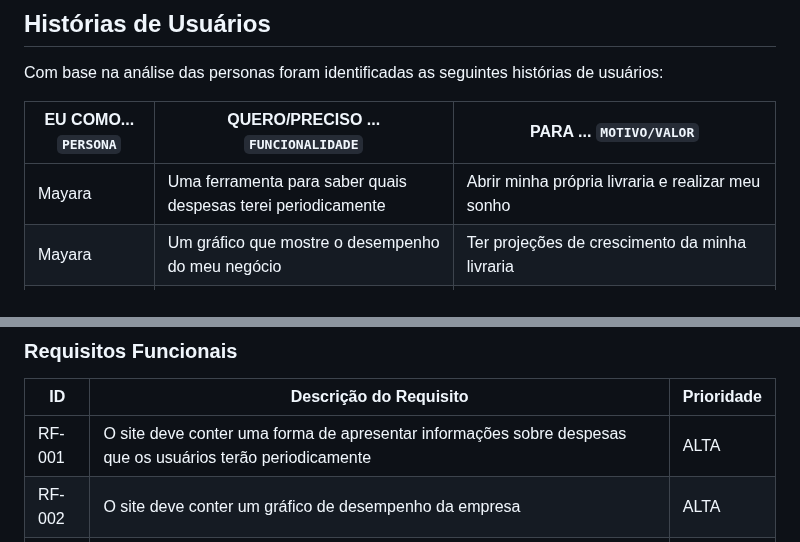
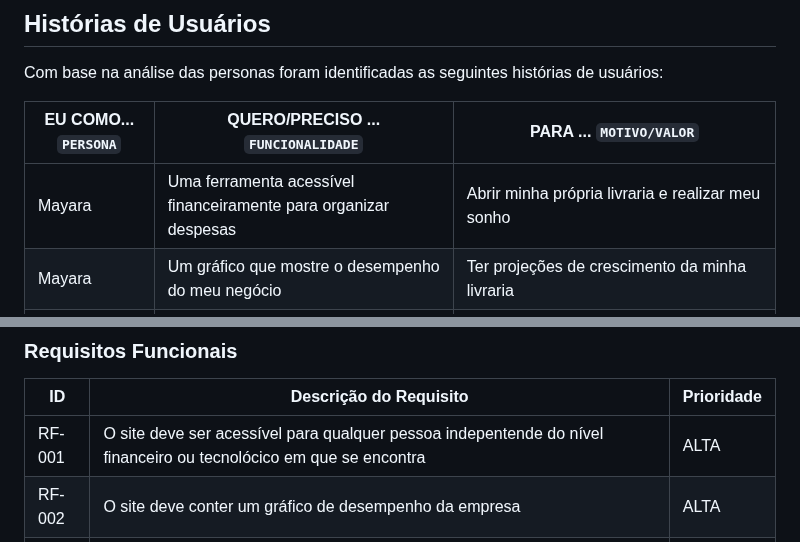
Before and after one commit to ICEI-PUC-Minas-PMV-ADS/pmv-ads-2023-1-e1-proj-web-t5-pmv-ads-2023-1-e1-proj-web-t5-protags, a Markdown page: docs/02-Especificação do Projeto.md, 2 parts joined by grey strips. Drawn GitHub-style.

```diff
--- a/docs/02-Especificação do Projeto.md
+++ b/docs/02-Especificação do Projeto.md
@@ -78,7 +78,7 @@ Com base na análise das personas foram identificadas as seguintes histórias de
 
 |EU COMO... `PERSONA`| QUERO/PRECISO ... `FUNCIONALIDADE` |PARA ... `MOTIVO/VALOR`                                                                        |
 |--------------------|-----------------------------------------------|-----------------------------------------------------------------------------------------------|
-| Mayara    | Uma ferramenta para saber quais despesas terei periodicamente     | Abrir minha própria livraria e realizar meu sonho |
+| Mayara    | Uma ferramenta acessível financeiramente para organizar despesas    | Abrir minha própria livraria e realizar meu sonho |
 | Mayara    | Um gráfico que mostre o desempenho do meu negócio     | Ter projeções de crescimento da minha livraria |
 |Carolina Pinho      | Ferramenta que controle e monitore os gastos fixos da empresa | Ter uma ferramenta simples de mexer e baixo custo que possa controlar e monitorar os gastos fixos da empresa
 |Carolina Pinho      | Controlar qual porcentagem do lucro total pode ser reinvestida | Conseguir visualizar o que pode ser reinvestido em marketing para alcançar mais possíveis cliente
@@ -103,7 +103,7 @@ As tabelas que se seguem apresentam os requisitos funcionais e não funcionais q
 
 |ID    | Descrição do Requisito  | Prioridade |
 |------|-----------------------------------------|----|
-|RF-001| O site deve conter uma forma de apresentar informações sobre despesas que os usuários terão periodicamente |  ALTA |
+|RF-001| O site deve ser acessível para qualquer pessoa indepentende do nível financeiro ou tecnolócico em que se encontra |  ALTA |
 |RF-002| O site deve conter um gráfico de desempenho da empresa |  ALTA |
 |RF-003| O site deve conter a capacidade de monitorar o fluxo de caixa da empresa, incluindo o registro de receitas, despesas e saldos bancários |  ALTA |
 |RF-004| O site deve mostrar qual parte da renda líquida está livre para reinvestimentos | ALTA |
```
